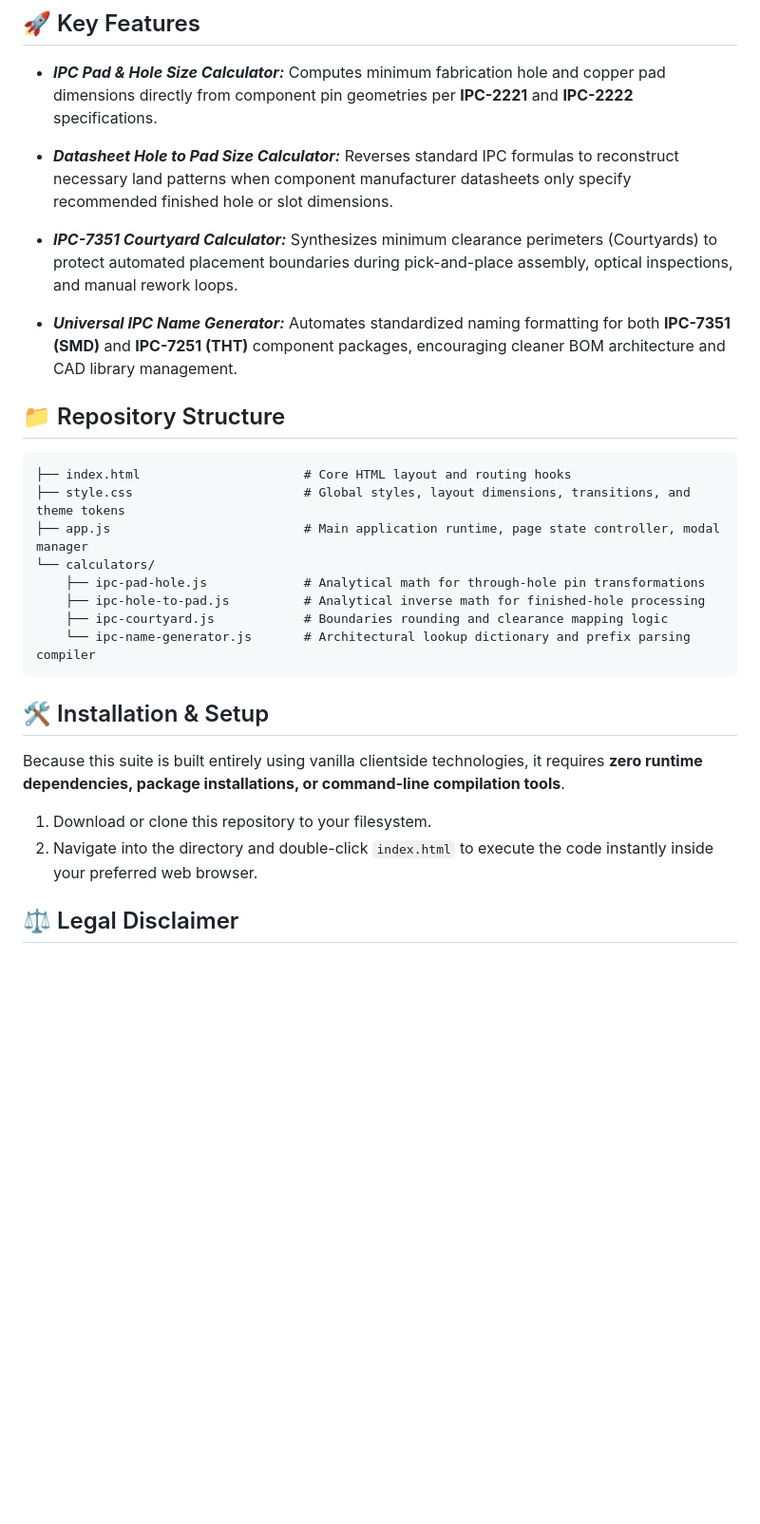
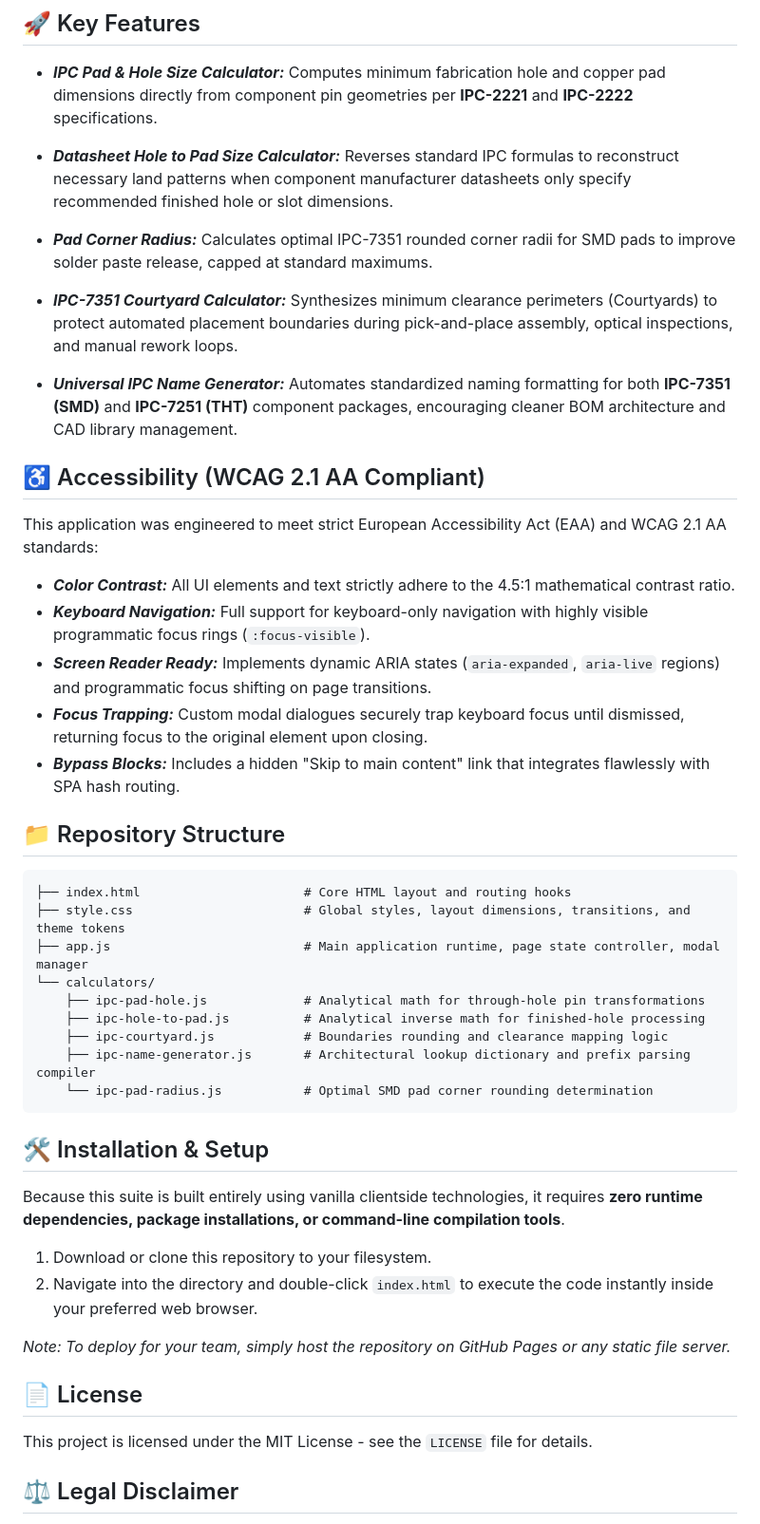
Before and after one commit to cxygkos/IPC_Compliant_Calculators, a Markdown page: README.md, the part around the change. Shown at 95% size. Drawn GitHub-style; blank space fills up the shorter version.

````diff
--- a/README.md
+++ b/README.md
@@ -8,9 +8,20 @@ A standards-compliant suite of web-based electrical engineering utility calculat
 
 - ***Datasheet Hole to Pad Size Calculator:*** Reverses standard IPC formulas to reconstruct necessary land patterns when component manufacturer datasheets only specify recommended finished hole or slot dimensions.
 
+- ***Pad Corner Radius:*** Calculates optimal IPC-7351 rounded corner radii for SMD pads to improve solder paste release, capped at standard maximums.
+
 - ***IPC-7351 Courtyard Calculator:*** Synthesizes minimum clearance perimeters (Courtyards) to protect automated placement boundaries during pick-and-place assembly, optical inspections, and manual rework loops.
 
 - ***Universal IPC Name Generator:*** Automates standardized naming formatting for both **IPC-7351 (SMD)** and **IPC-7251 (THT)** component packages, encouraging cleaner BOM architecture and CAD library management.
+
+## ♿ Accessibility (WCAG 2.1 AA Compliant)
+
+This application was engineered to meet strict European Accessibility Act (EAA) and WCAG 2.1 AA standards:
+- ***Color Contrast:*** All UI elements and text strictly adhere to the 4.5:1 mathematical contrast ratio.
+- ***Keyboard Navigation:*** Full support for keyboard-only navigation with highly visible programmatic focus rings (`:focus-visible`).
+- ***Screen Reader Ready:*** Implements dynamic ARIA states (`aria-expanded`, `aria-live` regions) and programmatic focus shifting on page transitions.
+- ***Focus Trapping:*** Custom modal dialogues securely trap keyboard focus until dismissed, returning focus to the original element upon closing.
+- ***Bypass Blocks:*** Includes a hidden "Skip to main content" link that integrates flawlessly with SPA hash routing.
 
 ## 📁 Repository Structure
 
@@ -22,7 +33,8 @@ A standards-compliant suite of web-based electrical engineering utility calculat
     ├── ipc-pad-hole.js             # Analytical math for through-hole pin transformations
     ├── ipc-hole-to-pad.js          # Analytical inverse math for finished-hole processing
     ├── ipc-courtyard.js            # Boundaries rounding and clearance mapping logic
-    └── ipc-name-generator.js       # Architectural lookup dictionary and prefix parsing compiler
+    ├── ipc-name-generator.js       # Architectural lookup dictionary and prefix parsing compiler
+    └── ipc-pad-radius.js           # Optimal SMD pad corner rounding determination
 ```
 ## 🛠️ Installation & Setup
 
@@ -30,6 +42,12 @@ Because this suite is built entirely using vanilla clientside technologies, it r
 
 1. Download or clone this repository to your filesystem.
 2. Navigate into the directory and double-click `index.html` to execute the code instantly inside your preferred web browser.
+
+*Note: To deploy for your team, simply host the repository on GitHub Pages or any static file server.*
+
+## 📄 License
+
+This project is licensed under the MIT License - see the `LICENSE` file for details.
 
 ## ⚖️ Legal Disclaimer
 
````
